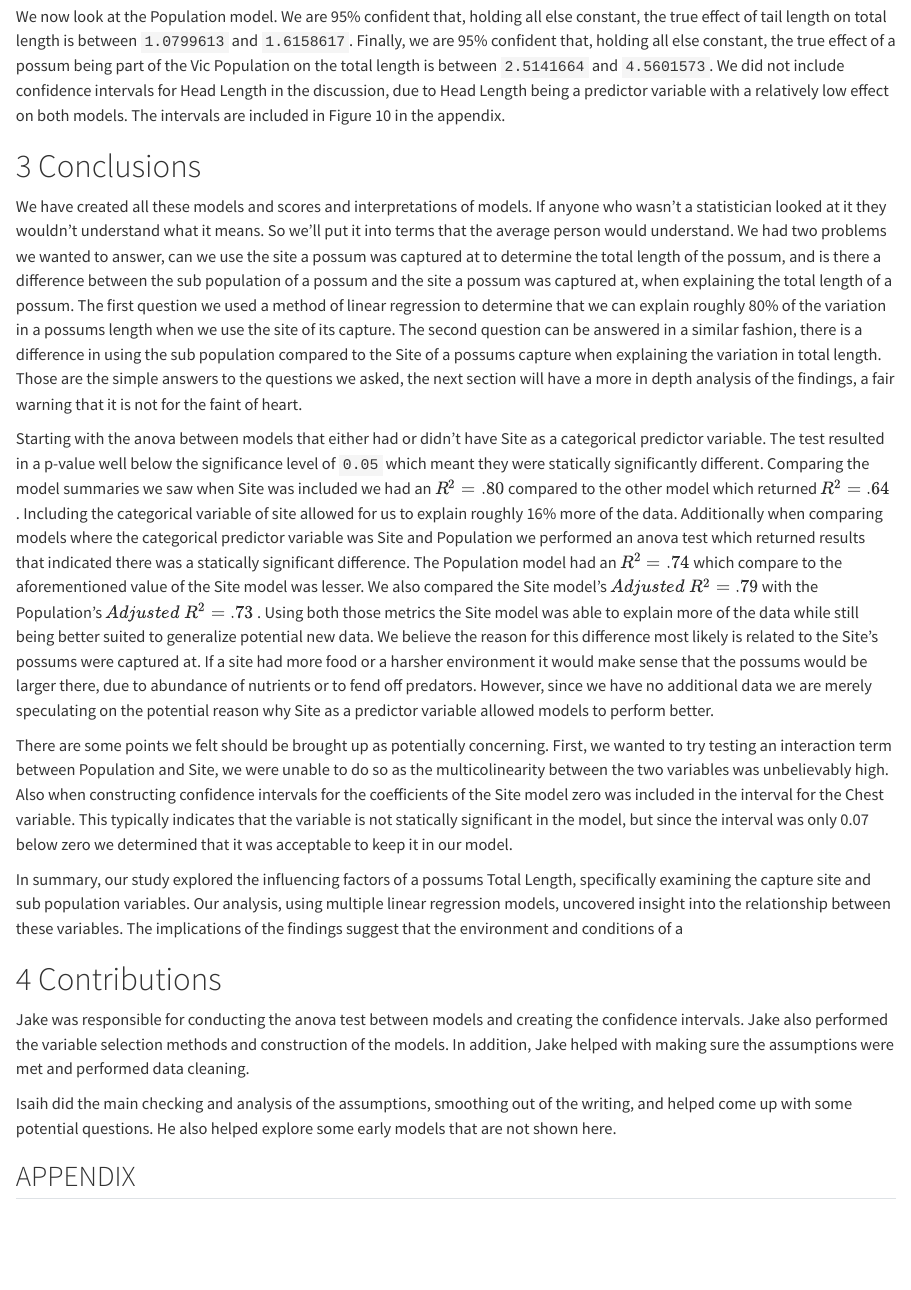
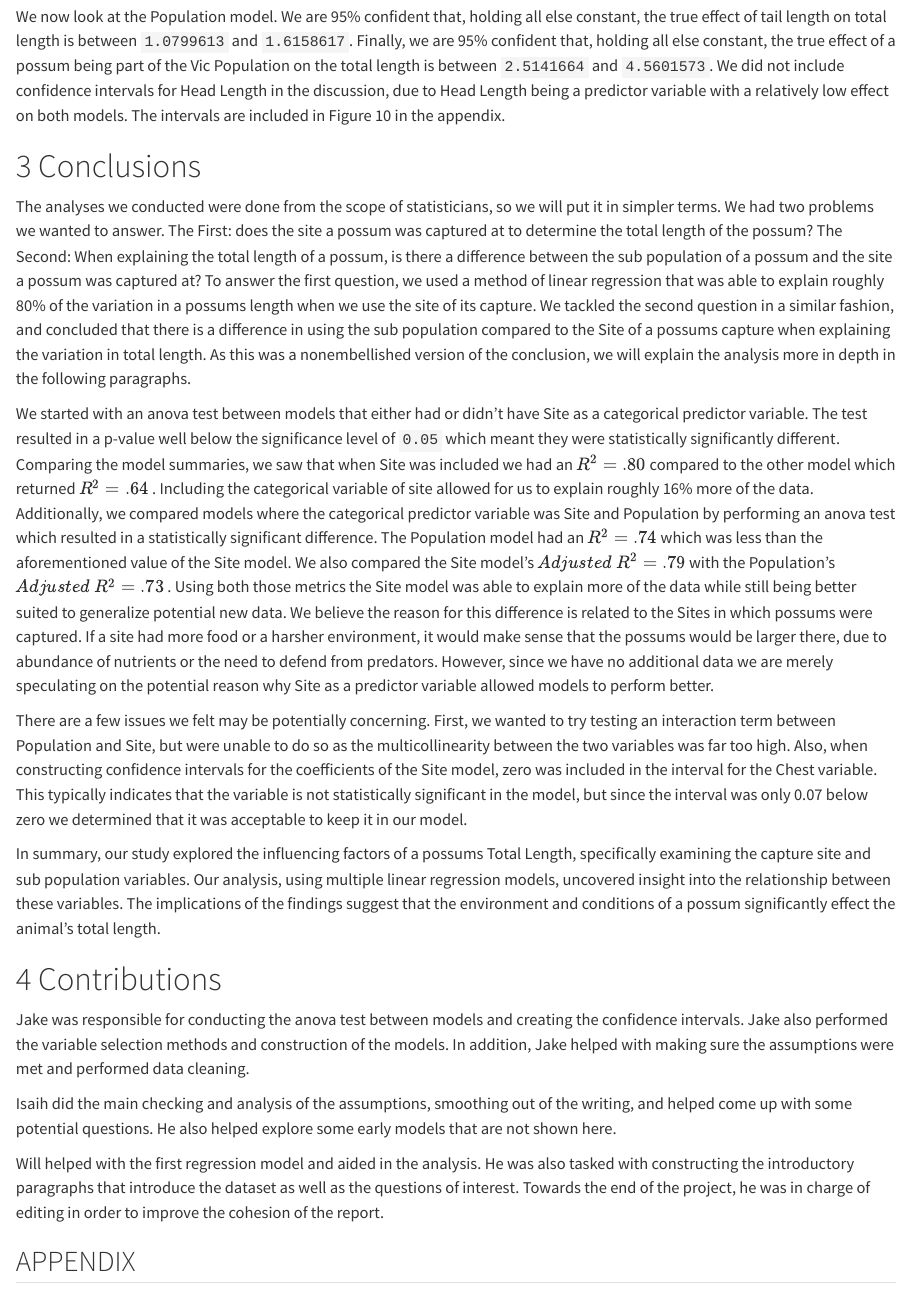
Before and after one commit to Fiwafoofa/330-Project, a Quarto document (cool.qmd): the page in a window 1100 px wide, from 5360 px down. Rendered offline with R 4.5, knitr and Pandoc in place of Quarto, with nearby package versions.

Commit message:
Chris sux

```diff
--- a/cool.qmd
+++ b/cool.qmd
@@ -142,19 +142,21 @@ We now look at the Population model. We are 95% confident that, holding all else
 
 # 3 Conclusions
 
-We have created all these models and scores and interpretations of models. If anyone who wasn't a statistician looked at it they wouldn't understand what it means. So we'll put it into terms that the average person would understand. We had two problems we wanted to answer, can we use the site a possum was captured at to determine the total length of the possum, and is there a difference between the sub population of a possum and the site a possum was captured at, when explaining the total length of a possum. The first question we used a method of linear regression to determine that we can explain roughly 80% of the variation in a possums length when we use the site of its capture. The second question can be answered in a similar fashion, there is a difference in using the sub population compared to the Site of a possums capture when explaining the variation in total length. Those are the simple answers to the questions we asked, the next section will have a more in depth analysis of the findings, a fair warning that it is not for the faint of heart.
+The analyses we conducted were done from the scope of statisticians, so we will put it in simpler terms. We had two problems we wanted to answer. The First: does the site a possum was captured at to determine the total length of the possum? The Second: When explaining the total length of a possum, is there a difference between the sub population of a possum and the site a possum was captured at? To answer the first question, we used a method of linear regression that was able to explain roughly 80% of the variation in a possums length when we use the site of its capture. We tackled the second question in a similar fashion, and concluded that there is a difference in using the sub population compared to the Site of a possums capture when explaining the variation in total length. As this was a nonembellished version of the conclusion, we will explain the analysis more in depth in the following paragraphs.
 
-Starting with the anova between models that either had or didn't have Site as a categorical predictor variable. The test resulted in a p-value well below the significance level of `0.05` which meant they were statically significantly different. Comparing the model summaries we saw when Site was included we had an $R^2 =.80$ compared to the other model which returned $R^2 = .64$ . Including the categorical variable of site allowed for us to explain roughly 16% more of the data. Additionally when comparing models where the categorical predictor variable was Site and Population we performed an anova test which returned results that indicated there was a statically significant difference. The Population model had an $R^2 =.74$ which compare to the aforementioned value of the Site model was lesser. We also compared the Site model's $Adjusted\ R^2 =.79$ with the Population's $Adjusted\ R^2 =.73$ . Using both those metrics the Site model was able to explain more of the data while still being better suited to generalize potential new data. We believe the reason for this difference most likely is related to the Site's possums were captured at. If a site had more food or a harsher environment it would make sense that the possums would be larger there, due to abundance of nutrients or to fend off predators. However, since we have no additional data we are merely speculating on the potential reason why Site as a predictor variable allowed models to perform better.
+We started with an anova test between models that either had or didn't have Site as a categorical predictor variable. The test resulted in a p-value well below the significance level of `0.05` which meant they were statistically significantly different. Comparing the model summaries, we saw that when Site was included we had an $R^2 =.80$ compared to the other model which returned $R^2 = .64$ . Including the categorical variable of site allowed for us to explain roughly 16% more of the data. Additionally, we compared models where the categorical predictor variable was Site and Population by performing an anova test which resulted in a statistically significant difference. The Population model had an $R^2 =.74$ which was less than the aforementioned value of the Site model. We also compared the Site model's $Adjusted\ R^2 =.79$ with the Population's $Adjusted\ R^2 =.73$ . Using both those metrics the Site model was able to explain more of the data while still being better suited to generalize potential new data. We believe the reason for this difference is related to the Sites in which possums were captured. If a site had more food or a harsher environment, it would make sense that the possums would be larger there, due to abundance of nutrients or the need to defend from predators. However, since we have no additional data we are merely speculating on the potential reason why Site as a predictor variable allowed models to perform better.
 
-There are some points we felt should be brought up as potentially concerning. First, we wanted to try testing an interaction term between Population and Site, we were unable to do so as the multicolinearity between the two variables was unbelievably high. Also when constructing confidence intervals for the coefficients of the Site model zero was included in the interval for the Chest variable. This typically indicates that the variable is not statically significant in the model, but since the interval was only 0.07 below zero we determined that it was acceptable to keep it in our model.
+There are a few issues we felt may be potentially concerning. First, we wanted to try testing an interaction term between Population and Site, but were unable to do so as the multicollinearity between the two variables was far too high. Also, when constructing confidence intervals for the coefficients of the Site model, zero was included in the interval for the Chest variable. This typically indicates that the variable is not statistically significant in the model, but since the interval was only 0.07 below zero we determined that it was acceptable to keep it in our model.
 
-In summary, our study explored the influencing factors of a possums Total Length, specifically examining the capture site and sub population variables. Our analysis, using multiple linear regression models, uncovered insight into the relationship between these variables. The implications of the findings suggest that the environment and conditions of a
+In summary, our study explored the influencing factors of a possums Total Length, specifically examining the capture site and sub population variables. Our analysis, using multiple linear regression models, uncovered insight into the relationship between these variables. The implications of the findings suggest that the environment and conditions of a possum significantly effect the animal's total length.
 
 # 4 Contributions
 
 Jake was responsible for conducting the anova test between models and creating the confidence intervals. Jake also performed the variable selection methods and construction of the models. In addition, Jake helped with making sure the assumptions were met and performed data cleaning.
 
 Isaih did the main checking and analysis of the assumptions, smoothing out of the writing, and helped come up with some potential questions. He also helped explore some early models that are not shown here.
+
+Will helped with the first regression model and aided in the analysis. He was also tasked with constructing the introductory paragraphs that introduce the dataset as well as the questions of interest. Towards the end of the project, he was in charge of editing in order to improve the cohesion of the report.
 
 ## APPENDIX
 
```
Also changed, not shown: cool.qmd (2 more changed lines).
